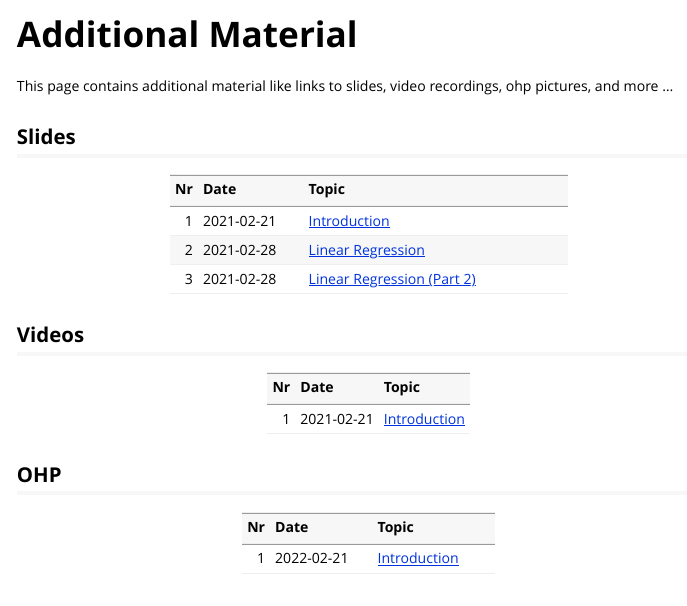
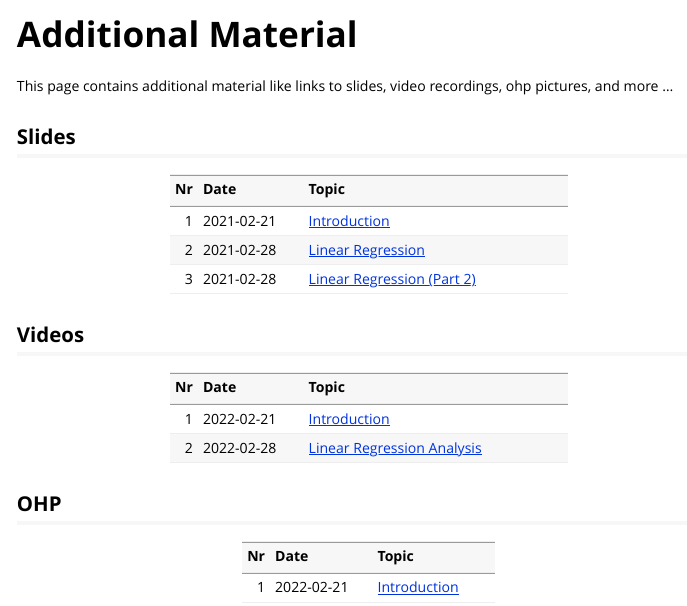
Before and after one commit to charlotte-ngs/asmss2022, an R Markdown document (vignettes/course_additional_material.Rmd): the page in a window 1100 px wide, from its top. Rendered offline with R 4.5, knitr and Pandoc, with nearby package versions.

Commit message:
Added video of lecture 02

````diff
--- a/vignettes/course_additional_material.Rmd
+++ b/vignettes/course_additional_material.Rmd
@@ -34,10 +34,12 @@ knitr::kable(tbl_sl)
 
 ## Videos
 ```{r tbl-video, echo=FALSE, message=FALSE, warning=FALSE}
-tbl_video <- tibble::tibble(Nr = c(1),
-                            Date = c("2021-02-21"),
+tbl_video <- tibble::tibble(Nr = c(1, 2),
+                            Date = c("2022-02-21",
+                                     "2022-02-28"),
                             Topic = c(
-                              "[Introduction](https://youtu.be/9XdsxWiXU90)"
+                              "[Introduction](https://youtu.be/9XdsxWiXU90)",
+                              "[Linear Regression Analysis](https://youtu.be/RABkYT673HY)"
                             ))
 knitr::kable(tbl_video)
 ```
````
